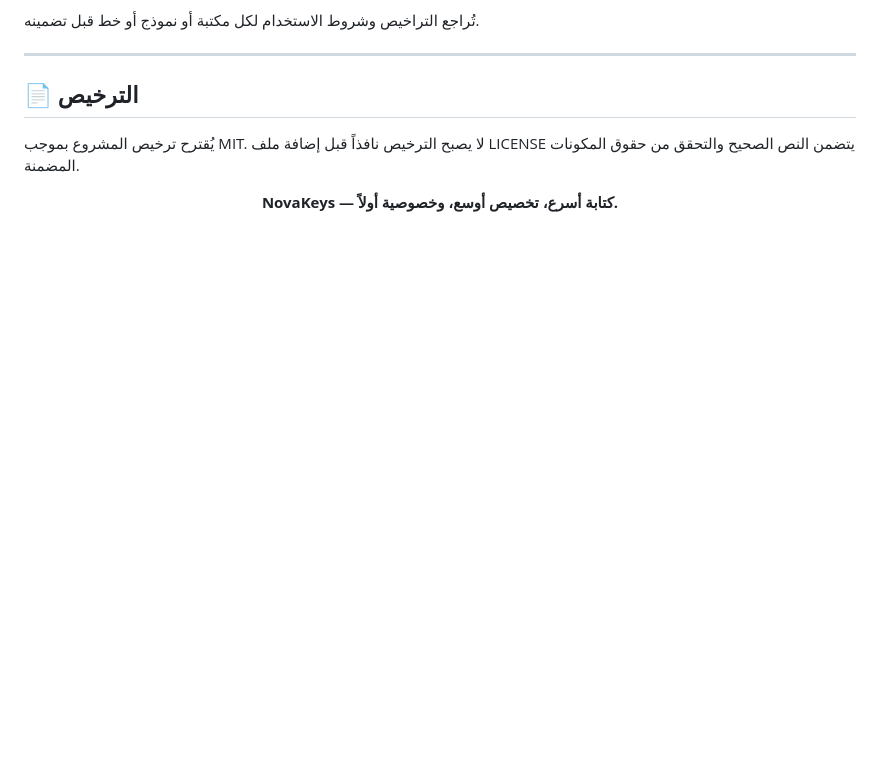
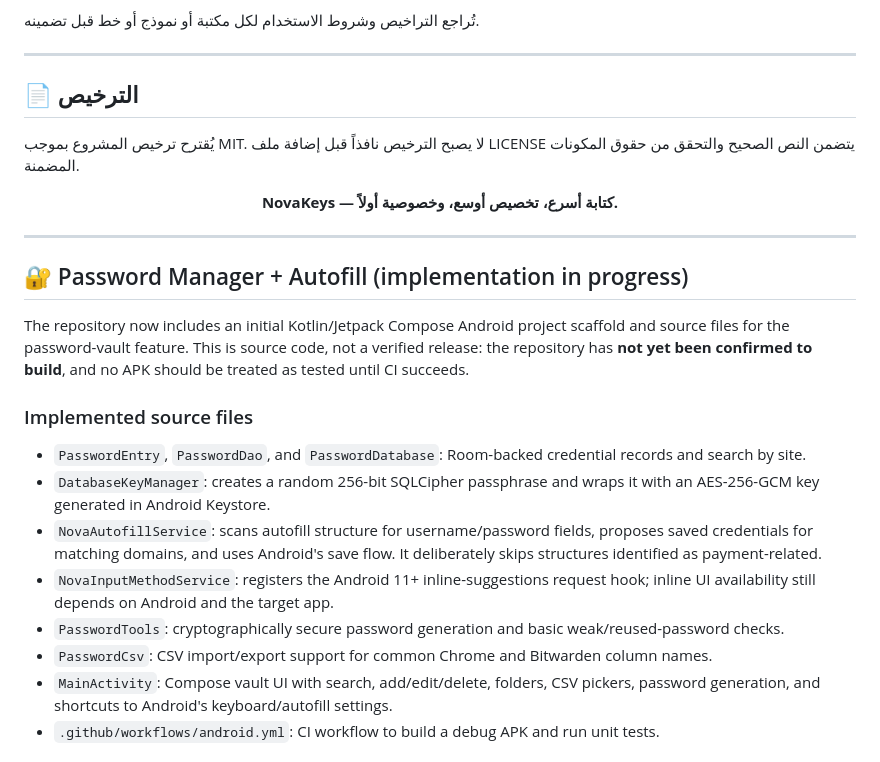
Before and after one commit to c83491307-gif/Ultimate-keyboard-, a Markdown page: README.md, the part around one of its changes. Drawn GitHub-style; blank space fills up the shorter version.

Commit message:
docs: document password manager autofill implementation and limitations

```diff
--- a/README.md
+++ b/README.md
@@ -431,3 +431,21 @@ git push origin feature/your-feature
 **NovaKeys — كتابة أسرع، تخصيص أوسع، وخصوصية أولاً.**
 
 </div>
+
+
+---
+
+## 🔐 Password Manager + Autofill (implementation in progress)
+
+The repository now includes an initial Kotlin/Jetpack Compose Android project scaffold and source files for the password-vault feature. This is source code, not a verified release: the repository has **not yet been confirmed to build**, and no APK should be treated as tested until CI succeeds.
+
+### Implemented source files
+- `PasswordEntry`, `PasswordDao`, and `PasswordDatabase`: Room-backed credential records and search by site.
+- `DatabaseKeyManager`: creates a random 256-bit SQLCipher passphrase and wraps it with an AES-256-GCM key generated in Android Keystore.
+- `NovaAutofillService`: scans autofill structure for username/password fields, proposes saved credentials for matching domains, and uses Android's save flow. It deliberately skips structures identified as payment-related.
+- `NovaInputMethodService`: registers the Android 11+ inline-suggestions request hook; inline UI availability still depends on Android and the target app.
+- `PasswordTools`: cryptographically secure password generation and basic weak/reused-password checks.
+- `PasswordCsv`: CSV import/export support for common Chrome and Bitwarden column names.
+- `MainActivity`: Compose vault UI with search, add/edit/delete, folders, CSV pickers, password generation, and shortcuts to Android's keyboard/autofill settings.
+- `.github/workflows/android.yml`: CI workflow to build a debug APK and run unit tests.
+
```
Also changed, not shown: other parts of README.md (+23 -0 lines).
